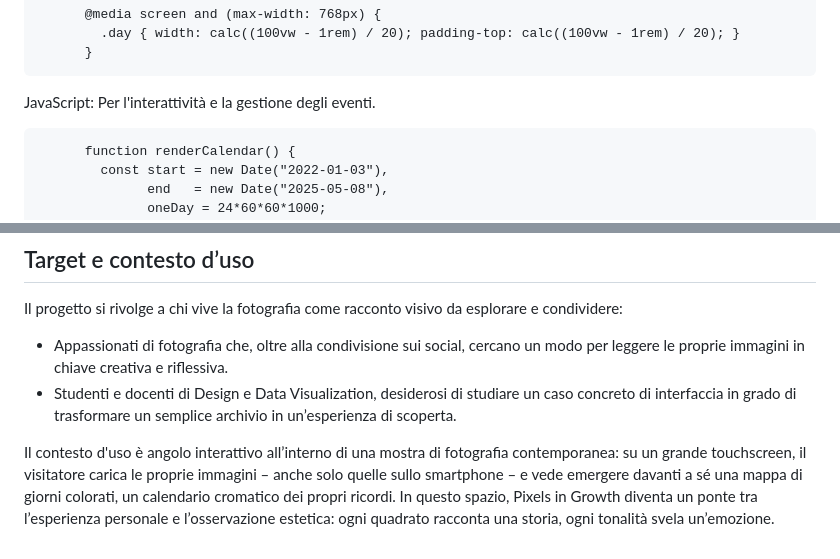
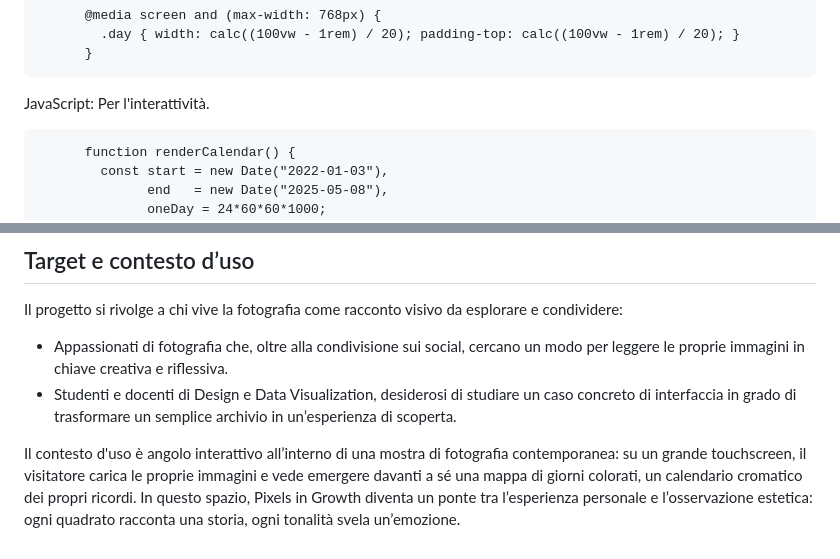
Before and after one commit to ariannacopa/Pixels_in_growth, a Markdown page: README.md, 2 parts joined by grey strips. GitHub-like rendering.

```diff
--- a/README.md
+++ b/README.md
@@ -94,7 +94,7 @@ CSS: Per la stilizzazione e il design responsivo.
           }
 
 
-JavaScript: Per l'interattività e la gestione degli eventi.
+JavaScript: Per l'interattività.
 
           function renderCalendar() {
             const start = new Date("2022-01-03"),
@@ -115,4 +115,4 @@ Il progetto si rivolge a chi vive la fotografia come racconto visivo da esplorar
 - Appassionati di fotografia che, oltre alla condivisione sui social, cercano un modo per leggere le proprie immagini in chiave creativa e riflessiva.
 - Studenti e docenti di Design e Data Visualization, desiderosi di studiare un caso concreto di interfaccia in grado di trasformare un semplice archivio in un’esperienza di scoperta.
 
-Il contesto d'uso è angolo interattivo all’interno di una mostra di fotografia contemporanea: su un grande touchscreen, il visitatore carica le proprie immagini – anche solo quelle sullo smartphone – e vede emergere davanti a sé una mappa di giorni colorati, un calendario cromatico dei propri ricordi. In questo spazio, Pixels in Growth diventa un ponte tra l’esperienza personale e l’osservazione estetica: ogni quadrato racconta una storia, ogni tonalità svela un’emozione.
+Il contesto d'uso è angolo interattivo all’interno di una mostra di fotografia contemporanea: su un grande touchscreen, il visitatore carica le proprie immagini e vede emergere davanti a sé una mappa di giorni colorati, un calendario cromatico dei propri ricordi. In questo spazio, Pixels in Growth diventa un ponte tra l’esperienza personale e l’osservazione estetica: ogni quadrato racconta una storia, ogni tonalità svela un’emozione.
```
Also changed, not shown: other parts of README.md (+4 -4 lines).
